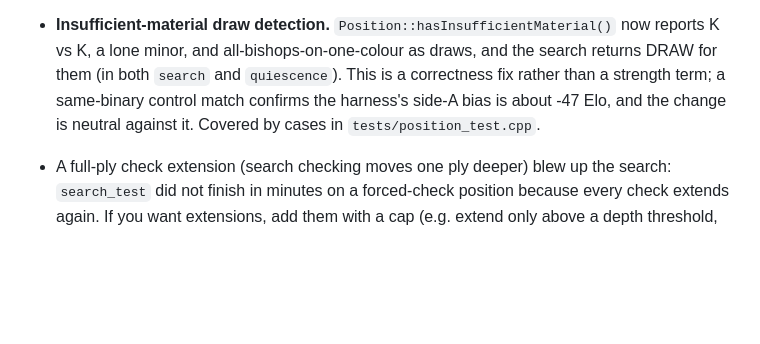
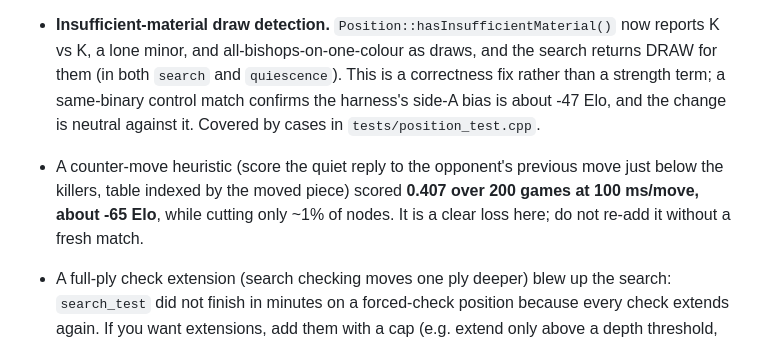
Before and after one commit to sqmyou/seger, a Markdown page: AGENTS.md, the part around the change. GitHub-like rendering; blank space fills up the shorter version.

Commit message:
Document counter-move rejection in AGENTS.md
Tested and discarded: the counter-move heuristic scored 0.407 over 200 games
(-65 Elo) for a ~1% node cut, so it is not worth keeping.

```diff
--- a/AGENTS.md
+++ b/AGENTS.md
@@ -120,6 +120,10 @@ re-introduce them without a fresh match that beats the baseline:
   correctness fix rather than a strength term; a same-binary control match
   confirms the harness's side-A bias is about -47 Elo, and the change is neutral
   against it. Covered by cases in `tests/position_test.cpp`.
+- A counter-move heuristic (score the quiet reply to the opponent's previous
+  move just below the killers, table indexed by the moved piece) scored **0.407
+  over 200 games at 100 ms/move, about -65 Elo**, while cutting only ~1% of
+  nodes. It is a clear loss here; do not re-add it without a fresh match.
 - A full-ply check extension (search checking moves one ply deeper) blew up the
   search: `search_test` did not finish in minutes on a forced-check position
   because every check extends again. If you want extensions, add them with a
```
